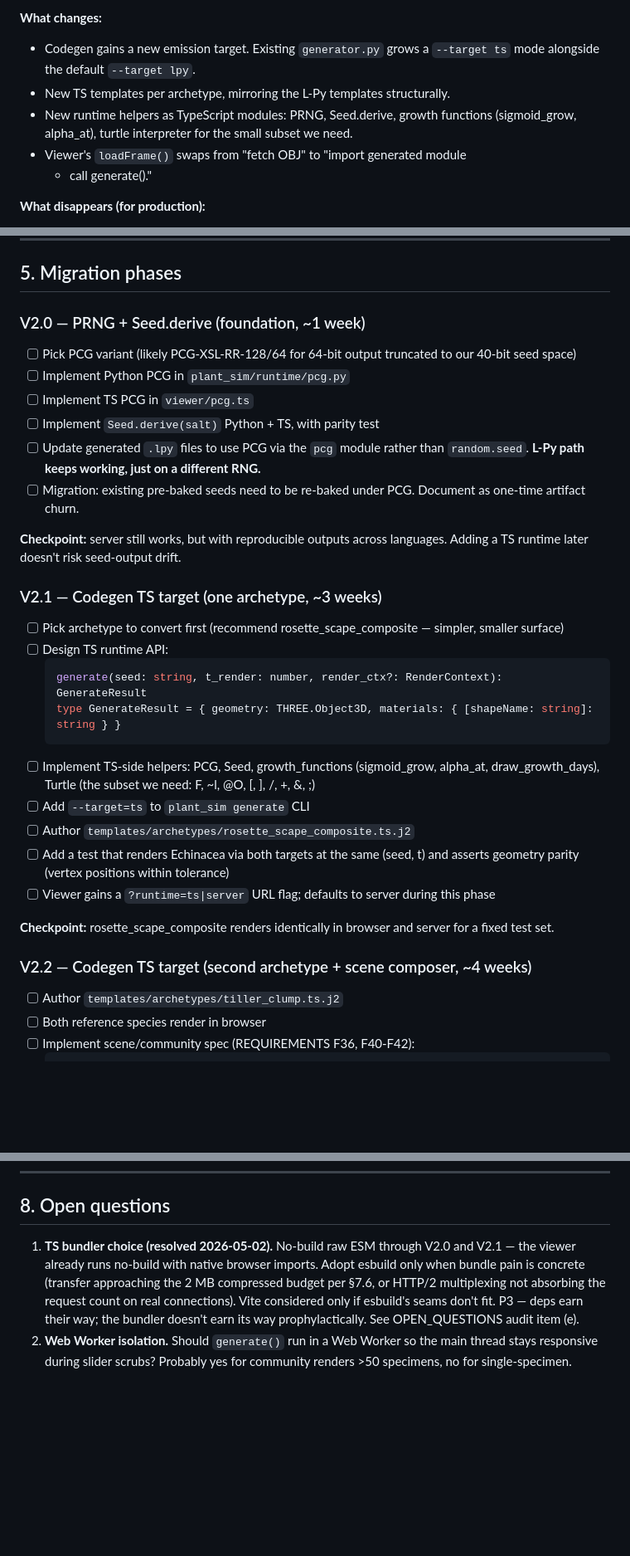
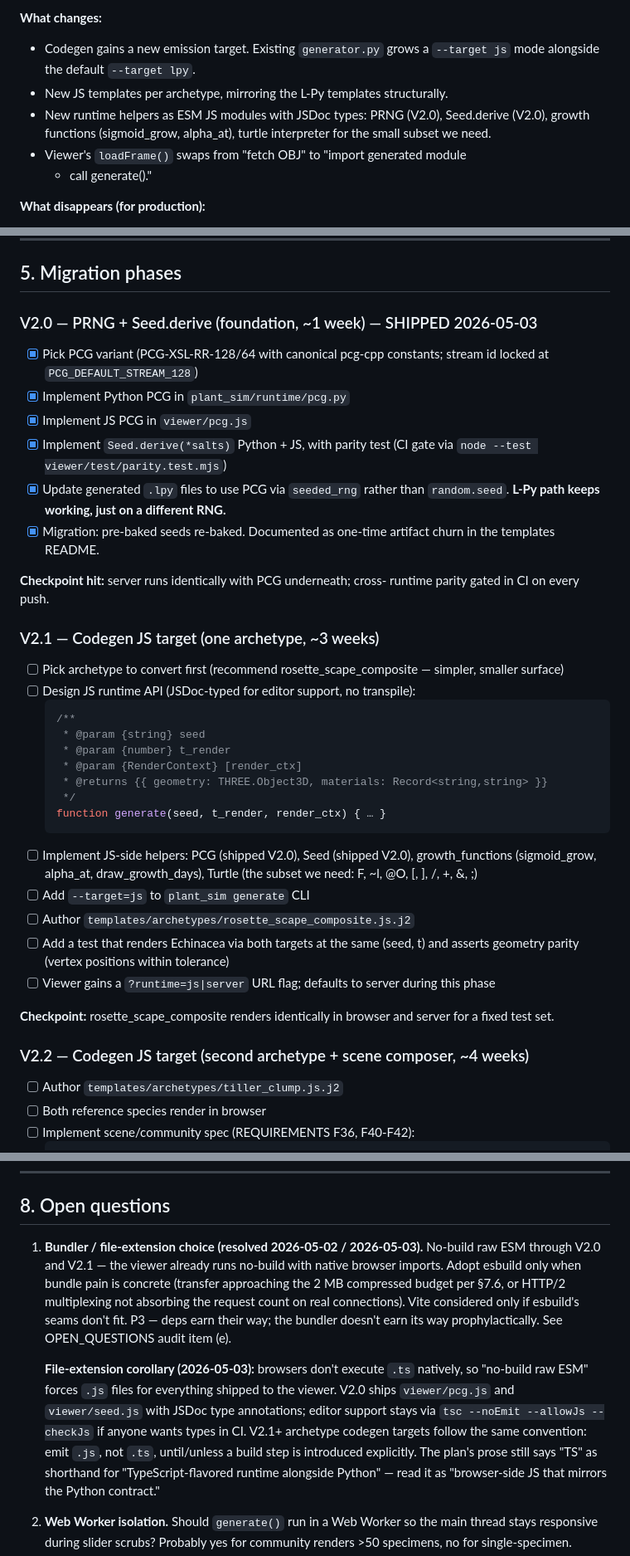
Before and after one commit to jrburke2/plantae, a Markdown page: V2_BROWSER_RUNTIME_PLAN.md, 3 parts joined by grey strips. Shown at 83% size. Drawn GitHub-style; blank space fills up the shorter version.

Commit message:
docs(v2): record V2.0 ship + .js (not .ts) decision
V2.0 landed in commits d20964b..e9cb489. Update the plan to reflect:

- §4.1 / §4.2 / §5 V2.0 task list: shipped checkboxes + actual filenames
  (viewer/pcg.js, viewer/seed.js — no-build raw ESM, JSDoc-typed).
- §4.2: hash function is SHA-256 truncated to 40 bits, not blake3.
  Rationale recorded inline (stdlib both sides, P3, 40-bit output).
- §3 architecture diagram: archetype JS templates + generated JS modules
  (.js.j2, generated/js/ paths) instead of .ts.
- §5 V2.1 / V2.2: --target=js, .js.j2 templates, viewer flag ?runtime=js.
- §8 Q1 (bundler): file-extension corollary spelled out — browsers don't
  execute .ts natively, so "no-build raw ESM" forces .js for everything
  shipped to the viewer. Plan prose still says "TS" as shorthand for
  "TypeScript-flavored runtime alongside Python"; read it as JS.

The handoff brief used .ts informally; this commit makes the actual
shape — .js with JSDoc — load-bearing for V2.1 codegen planning.

````diff
--- a/V2_BROWSER_RUNTIME_PLAN.md
+++ b/V2_BROWSER_RUNTIME_PLAN.md
@@ -91,11 +91,11 @@ applyMaterialsToObject(obj, sidecar?, library, t)  (UPDATED to derive sidecar
 
 **What changes:**
 - Codegen gains a new emission target. Existing `generator.py` grows a
-  `--target ts` mode alongside the default `--target lpy`.
-- New TS templates per archetype, mirroring the L-Py templates structurally.
-- New runtime helpers as TypeScript modules: PRNG, Seed.derive,
-  growth functions (sigmoid_grow, alpha_at), turtle interpreter for the
-  small subset we need.
+  `--target js` mode alongside the default `--target lpy`.
+- New JS templates per archetype, mirroring the L-Py templates structurally.
+- New runtime helpers as ESM JS modules with JSDoc types: PRNG (V2.0),
+  Seed.derive (V2.0), growth functions (sigmoid_grow, alpha_at), turtle
+  interpreter for the small subset we need.
 - Viewer's `loadFrame()` swaps from "fetch OBJ" to "import generated module
   + call generate()."
 
@@ -192,46 +200,52 @@ of (template, seed) regression cases and comparing geometry hashes.
 
 ## 5. Migration phases
 
-### V2.0 — PRNG + Seed.derive (foundation, ~1 week)
+### V2.0 — PRNG + Seed.derive (foundation, ~1 week) — SHIPPED 2026-05-03
 
-- [ ] Pick PCG variant (likely PCG-XSL-RR-128/64 for 64-bit output truncated
-      to our 40-bit seed space)
-- [ ] Implement Python PCG in `plant_sim/runtime/pcg.py`
-- [ ] Implement TS PCG in `viewer/pcg.ts`
-- [ ] Implement `Seed.derive(salt)` Python + TS, with parity test
-- [ ] Update generated `.lpy` files to use PCG via the `pcg` module rather
-      than `random.seed`. **L-Py path keeps working, just on a different RNG.**
-- [ ] Migration: existing pre-baked seeds need to be re-baked under PCG.
-      Document as one-time artifact churn.
+- [x] Pick PCG variant (PCG-XSL-RR-128/64 with canonical pcg-cpp constants;
+      stream id locked at `PCG_DEFAULT_STREAM_128`)
+- [x] Implement Python PCG in `plant_sim/runtime/pcg.py`
+- [x] Implement JS PCG in `viewer/pcg.js`
+- [x] Implement `Seed.derive(*salts)` Python + JS, with parity test (CI gate
+      via `node --test viewer/test/parity.test.mjs`)
+- [x] Update generated `.lpy` files to use PCG via `seeded_rng` rather than
+      `random.seed`. **L-Py path keeps working, just on a different RNG.**
+- [x] Migration: pre-baked seeds re-baked. Documented as one-time artifact
+      churn in the templates README.
 
-**Checkpoint:** server still works, but with reproducible outputs across
-languages. Adding a TS runtime later doesn't risk seed-output drift.
+**Checkpoint hit:** server runs identically with PCG underneath; cross-
+runtime parity gated in CI on every push.
 
-### V2.1 — Codegen TS target (one archetype, ~3 weeks)
+### V2.1 — Codegen JS target (one archetype, ~3 weeks)
 
 - [ ] Pick archetype to convert first (recommend rosette_scape_composite —
       simpler, smaller surface)
-- [ ] Design TS runtime API:
-  ```ts
-  generate(seed: string, t_render: number, render_ctx?: RenderContext): GenerateResult
-  type GenerateResult = { geometry: THREE.Object3D, materials: { [shapeName: string]: string } }
+- [ ] Design JS runtime API (JSDoc-typed for editor support, no transpile):
+  ```js
+  /**
+   * @param {string} seed
+   * @param {number} t_render
+   * @param {RenderContext} [render_ctx]
+   * @returns {{ geometry: THREE.Object3D, materials: Record<string,string> }}
+   */
+  function generate(seed, t_render, render_ctx) { … }
   ```
-- [ ] Implement TS-side helpers: PCG, Seed, growth_functions (sigmoid_grow,
-      alpha_at, draw_growth_days), Turtle (the subset we need: F, ~l, @O, [, ],
-      /, +, &, ;)
-- [ ] Add `--target=ts` to `plant_sim generate` CLI
-- [ ] Author `templates/archetypes/rosette_scape_composite.ts.j2`
+- [ ] Implement JS-side helpers: PCG (shipped V2.0), Seed (shipped V2.0),
+      growth_functions (sigmoid_grow, alpha_at, draw_growth_days), Turtle
+      (the subset we need: F, ~l, @O, [, ], /, +, &, ;)
+- [ ] Add `--target=js` to `plant_sim generate` CLI
+- [ ] Author `templates/archetypes/rosette_scape_composite.js.j2`
 - [ ] Add a test that renders Echinacea via both targets at the same (seed, t)
       and asserts geometry parity (vertex positions within tolerance)
-- [ ] Viewer gains a `?runtime=ts|server` URL flag; defaults to server during
+- [ ] Viewer gains a `?runtime=js|server` URL flag; defaults to server during
       this phase
 
 **Checkpoint:** rosette_scape_composite renders identically in browser and
 server for a fixed test set.
 
-### V2.2 — Codegen TS target (second archetype + scene composer, ~4 weeks)
+### V2.2 — Codegen JS target (second archetype + scene composer, ~4 weeks)
 
-- [ ] Author `templates/archetypes/tiller_clump.ts.j2`
+- [ ] Author `templates/archetypes/tiller_clump.js.j2`
 - [ ] Both reference species render in browser
 - [ ] Implement scene/community spec (REQUIREMENTS F36, F40-F42):
   ```yaml
@@ -335,14 +349,25 @@ V2 is complete when, on a fresh checkout / web visit:
 
 ## 8. Open questions
 
-1. **TS bundler choice (resolved 2026-05-02).** No-build raw ESM through
-   V2.0 and V2.1 — the viewer already runs no-build with native browser
-   imports. Adopt esbuild only when bundle pain is concrete (transfer
-   approaching the 2 MB compressed budget per §7.6, or HTTP/2 multiplexing
-   not absorbing the request count on real connections). Vite considered
-   only if esbuild's seams don't fit. P3 — deps earn their way; the
-   bundler doesn't earn its way prophylactically. See OPEN_QUESTIONS
-   audit item (e).
+1. **Bundler / file-extension choice (resolved 2026-05-02 / 2026-05-03).**
+   No-build raw ESM through V2.0 and V2.1 — the viewer already runs
+   no-build with native browser imports. Adopt esbuild only when bundle
+   pain is concrete (transfer approaching the 2 MB compressed budget per
+   §7.6, or HTTP/2 multiplexing not absorbing the request count on real
+   connections). Vite considered only if esbuild's seams don't fit. P3 —
+   deps earn their way; the bundler doesn't earn its way prophylactically.
+   See OPEN_QUESTIONS audit item (e).
+
+   **File-extension corollary (2026-05-03):** browsers don't execute `.ts`
+   natively, so "no-build raw ESM" forces `.js` files for everything
+   shipped to the viewer. V2.0 ships `viewer/pcg.js` and `viewer/seed.js`
+   with JSDoc type annotations; editor support stays via `tsc --noEmit
+   --allowJs --checkJs` if anyone wants types in CI. V2.1+ archetype
+   codegen targets follow the same convention: emit `.js`, not `.ts`,
+   until/unless a build step is introduced explicitly. The plan's prose
+   still says "TS" as shorthand for "TypeScript-flavored runtime
+   alongside Python" — read it as "browser-side JS that mirrors the
+   Python contract."
 2. **Web Worker isolation.** Should `generate()` run in a Web Worker so
    the main thread stays responsive during slider scrubs? Probably yes for
    community renders >50 specimens, no for single-specimen.
````
Also changed, not shown: other parts of V2_BROWSER_RUNTIME_PLAN.md (+16 -8 lines).
